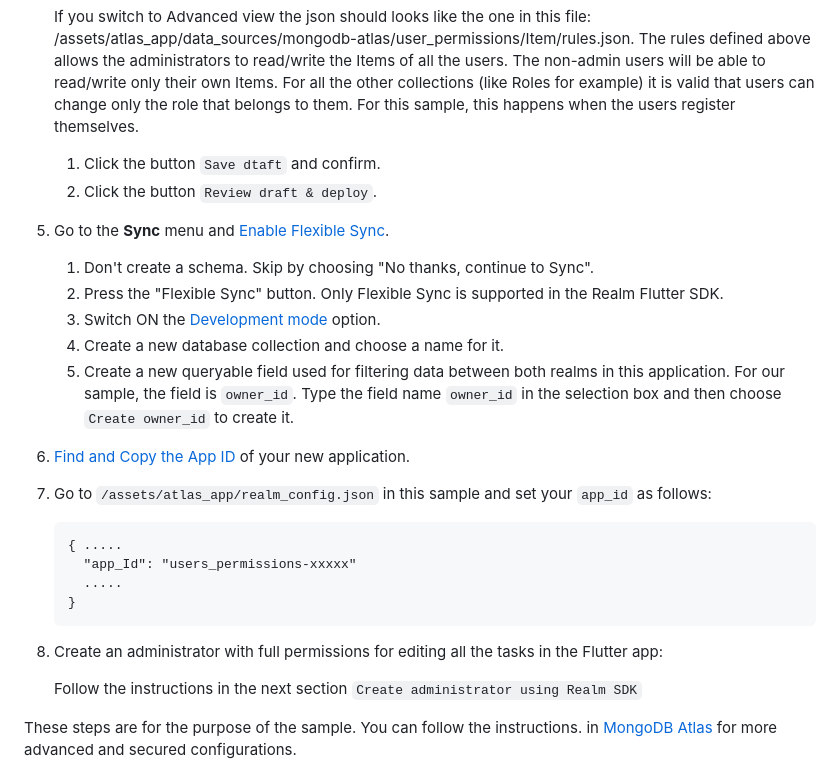
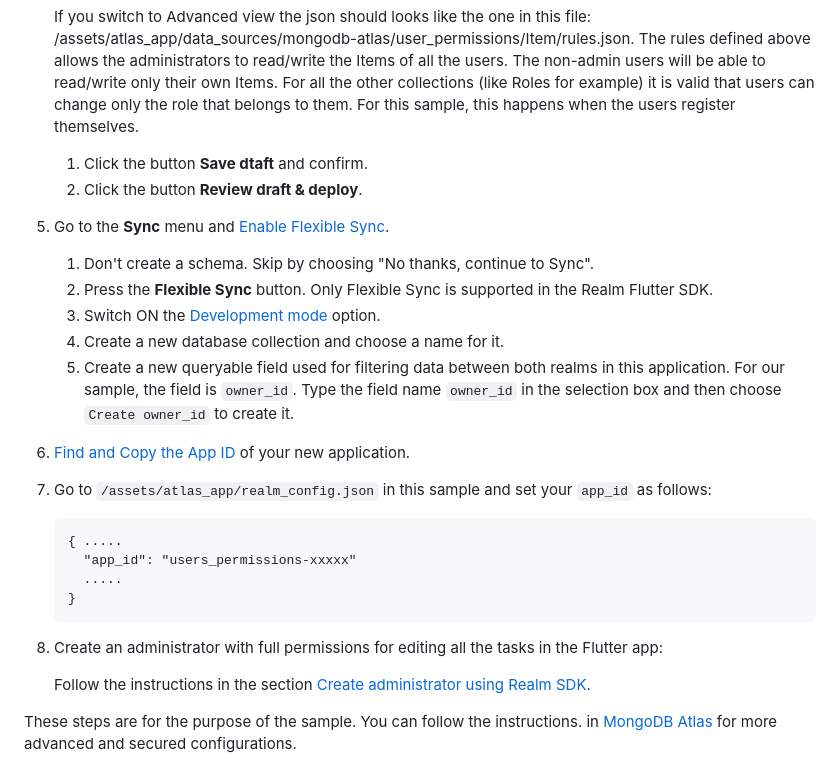
Before and after one commit to realm/realm-dart-samples, a Markdown page: users_permissions/README.md, the part around one of its changes. Rendered like a GitHub page.

Commit message:
Code review changes

````diff
--- a/users_permissions/README.md
+++ b/users_permissions/README.md
@@ -106,11 +106,11 @@ Then run this command:
 
     If you switch to Advanced view the json should looks like the one in this file: /assets/atlas_app/data_sources/mongodb-atlas/user_permissions/Item/rules.json.
     The rules defined above allows the administrators to read/write the Items of all the users. The non-admin users will be able to read/write only their own Items. For all the other collections (like Roles for example) it is valid that users can change only the role that belongs to them. For this sample, this happens when the users register themselves.
-    1. Click the button `Save dtaft` and confirm.
-    1. Click the button `Review draft & deploy`.
+    1. Click the button **Save dtaft** and confirm.
+    1. Click the button **Review draft & deploy**.
 1. Go to the **Sync** menu and [Enable Flexible Sync](https://www.mongodb.com/docs/atlas/app-services/sync/configure/enable-sync/#enable-flexible-sync).
     1. Don't create a schema. Skip by choosing "No thanks, continue to Sync".
-    1. Press the "Flexible Sync" button. Only Flexible Sync is supported in the Realm Flutter SDK.
+    1. Press the **Flexible Sync** button. Only Flexible Sync is supported in the Realm Flutter SDK.
     1. Switch ON the [Development mode](https://www.mongodb.com/docs/atlas/app-services/sync/data-model/development-mode/) option.
     1. Create a new database collection and choose a name for it.
     1. Create a new queryable field used for filtering data between both realms in this application. For our sample, the field is `owner_id`.
@@ -119,14 +119,14 @@ Then run this command:
 1. Go to `/assets/atlas_app/realm_config.json` in this sample and set your `app_id` as follows:
     ```json{
     { .....
-      "app_Id": "users_permissions-xxxxx"
+      "app_id": "users_permissions-xxxxx"
       .....
     }
     ```
 
 1. Create an administrator with full permissions for editing all the tasks in the Flutter app:
 
-  	Follow the instructions in the next section `Create administrator using Realm SDK`
+    Follow the instructions in the section [Create administrator using Realm SDK](#create-administrator-using-realm-sdk).
 
 These steps are for the purpose of the sample. You can follow the instructions.
 in [MongoDB Atlas](https://www.mongodb.com/docs/atlas) for more advanced and secured configurations.
````
Also changed, not shown: other parts of users_permissions/README.md (+4 -4 lines), dart_flexible_sync/README.md (+5 -6 lines), flutter_flexible_sync/README.md (+5 -5 lines).
